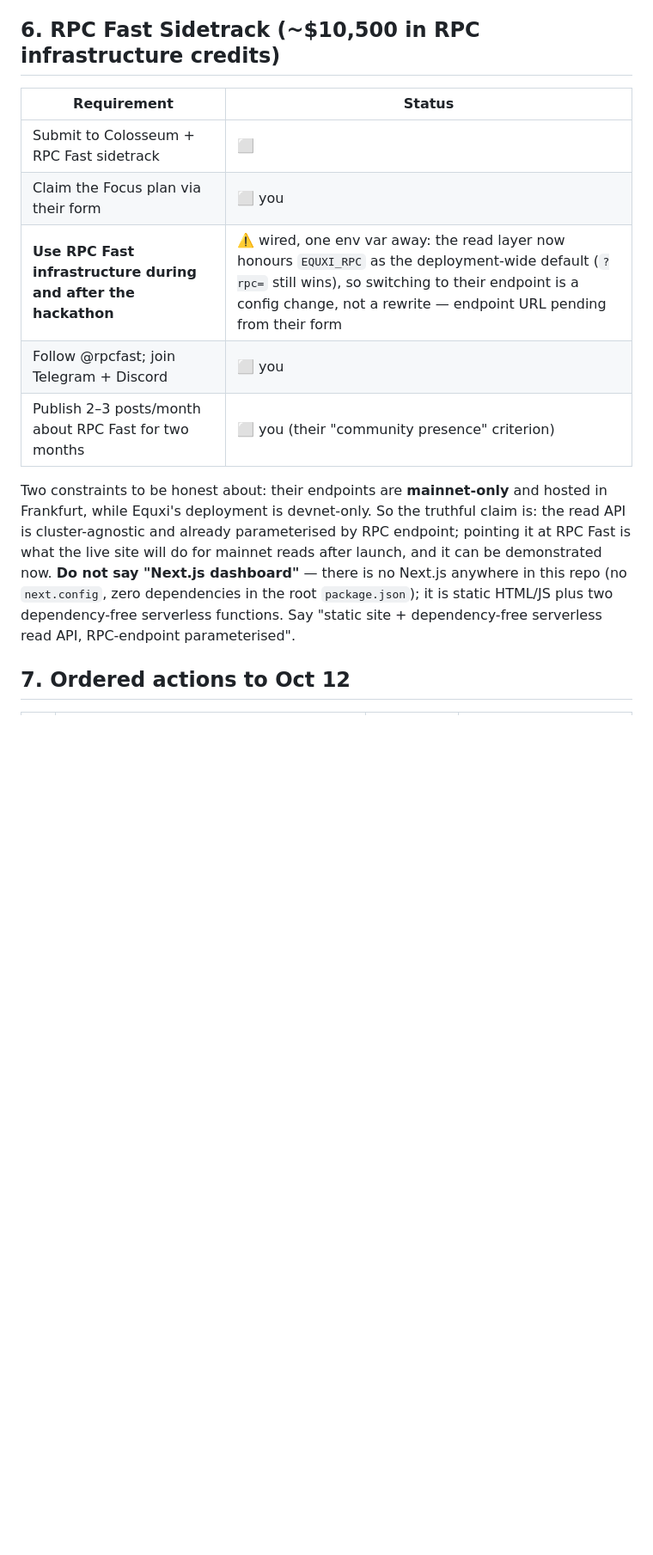
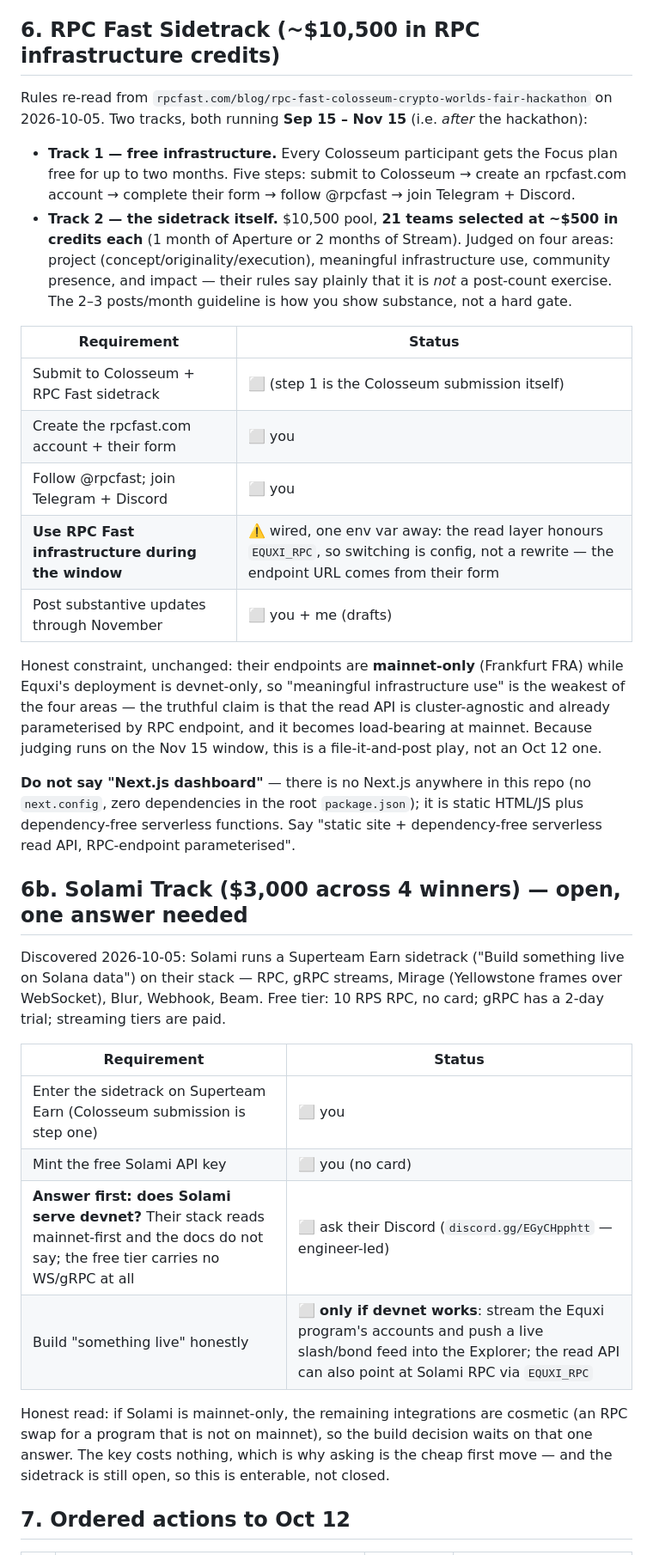
Before and after one commit to thesithunyein/equxi, a Markdown page: TRACK-READINESS.md, the part around one of its changes. Shown at 86% size. Drawn GitHub-style; blank space fills up the shorter version.

```diff
--- a/TRACK-READINESS.md
+++ b/TRACK-READINESS.md
@@ -164,22 +165,55 @@ create a market for the demo.
 
 ## 6. RPC Fast Sidetrack (~$10,500 in RPC infrastructure credits)
 
+Rules re-read from `rpcfast.com/blog/rpc-fast-colosseum-crypto-worlds-fair-hackathon` on
+2026-10-05. Two tracks, both running **Sep 15 – Nov 15** (i.e. *after* the hackathon):
+
+- **Track 1 — free infrastructure.** Every Colosseum participant gets the Focus plan free
+  for up to two months. Five steps: submit to Colosseum → create an rpcfast.com account →
+  complete their form → follow @rpcfast → join Telegram + Discord.
+- **Track 2 — the sidetrack itself.** $10,500 pool, **21 teams selected at ~$500 in
+  credits each** (1 month of Aperture or 2 months of Stream). Judged on four areas:
+  project (concept/originality/execution), meaningful infrastructure use, community
+  presence, and impact — their rules say plainly that it is *not* a post-count exercise.
+  The 2–3 posts/month guideline is how you show substance, not a hard gate.
+
 | Requirement | Status |
 |---|---|
-| Submit to Colosseum + RPC Fast sidetrack | ⬜ |
-| Claim the Focus plan via their form | ⬜ you |
-| **Use RPC Fast infrastructure during and after the hackathon** | ⚠️ wired, one env var away: the read layer now honours `EQUXI_RPC` as the deployment-wide default (`?rpc=` still wins), so switching to their endpoint is a config change, not a rewrite — endpoint URL pending from their form |
+| Submit to Colosseum + RPC Fast sidetrack | ⬜ (step 1 is the Colosseum submission itself) |
+| Create the rpcfast.com account + their form | ⬜ you |
 | Follow @rpcfast; join Telegram + Discord | ⬜ you |
-| Publish 2–3 posts/month about RPC Fast for two months | ⬜ you (their "community presence" criterion) |
+| **Use RPC Fast infrastructure during the window** | ⚠️ wired, one env var away: the read layer honours `EQUXI_RPC`, so switching is config, not a rewrite — the endpoint URL comes from their form |
+| Post substantive updates through November | ⬜ you + me (drafts) |
 
-Two constraints to be honest about: their endpoints are **mainnet-only** and hosted in
-Frankfurt, while Equxi's deployment is devnet-only. So the truthful claim is: the read API
-is cluster-agnostic and already parameterised by RPC endpoint; pointing it at RPC Fast is
-what the live site will do for mainnet reads after launch, and it can be demonstrated now.
+Honest constraint, unchanged: their endpoints are **mainnet-only** (Frankfurt FRA) while
+Equxi's deployment is devnet-only, so "meaningful infrastructure use" is the weakest of the
+four areas — the truthful claim is that the read API is cluster-agnostic and already
+parameterised by RPC endpoint, and it becomes load-bearing at mainnet. Because judging runs
+on the Nov 15 window, this is a file-it-and-post play, not an Oct 12 one.
+
 **Do not say "Next.js dashboard"** — there is no Next.js anywhere in this repo (no
-`next.config`, zero dependencies in the root `package.json`); it is static HTML/JS plus two
+`next.config`, zero dependencies in the root `package.json`); it is static HTML/JS plus
 dependency-free serverless functions. Say "static site + dependency-free serverless read
 API, RPC-endpoint parameterised".
+
+## 6b. Solami Track ($3,000 across 4 winners) — open, one answer needed
+
+Discovered 2026-10-05: Solami runs a Superteam Earn sidetrack ("Build something live on
+Solana data") on their stack — RPC, gRPC streams, Mirage (Yellowstone frames over
+WebSocket), Blur, Webhook, Beam. Free tier: 10 RPS RPC, no card; gRPC has a 2-day trial;
+streaming tiers are paid.
+
+| Requirement | Status |
+|---|---|
+| Enter the sidetrack on Superteam Earn (Colosseum submission is step one) | ⬜ you |
+| Mint the free Solami API key | ⬜ you (no card) |
+| **Answer first: does Solami serve devnet?** Their stack reads mainnet-first and the docs do not say; the free tier carries no WS/gRPC at all | ⬜ ask their Discord (`discord.gg/EGyCHpphtt` — engineer-led) |
+| Build "something live" honestly | ⬜ **only if devnet works**: stream the Equxi program's accounts and push a live slash/bond feed into the Explorer; the read API can also point at Solami RPC via `EQUXI_RPC` |
+
+Honest read: if Solami is mainnet-only, the remaining integrations are cosmetic (an RPC
+swap for a program that is not on mainnet), so the build decision waits on that one answer.
+The key costs nothing, which is why asking is the cheap first move — and the sidetrack is
+still open, so this is enterable, not closed.
 
 ## 7. Ordered actions to Oct 12
 
```
Also changed, not shown: other parts of TRACK-READINESS.md (+10 -5 lines), WINNING-PLAN.md (+11 -8 lines).
